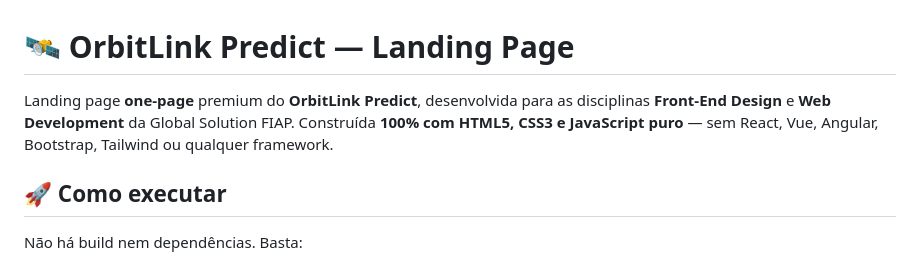
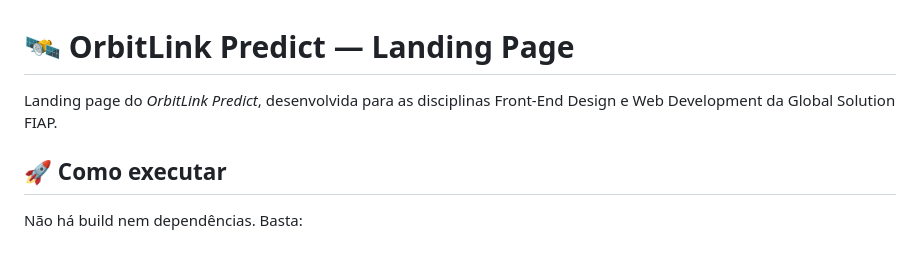
Before and after one commit to Latufff/Reposit-rio-GS-WebDev-2026, a Markdown page: README.md, the part around the change. Rendered like a GitHub page.

Commit message:
docs: micro correção no readme
Updated the description of the landing page for clarity.

```diff
--- a/README.md
+++ b/README.md
@@ -1,6 +1,6 @@
 # 🛰️ OrbitLink Predict — Landing Page
 
-Landing page **one-page** premium do **OrbitLink Predict**, desenvolvida para as disciplinas **Front-End Design** e **Web Development** da Global Solution FIAP. Construída **100% com HTML5, CSS3 e JavaScript puro** — sem React, Vue, Angular, Bootstrap, Tailwind ou qualquer framework.
+Landing page do *OrbitLink Predict*, desenvolvida para as disciplinas Front-End Design e Web Development da Global Solution FIAP.
 
 ## 🚀 Como executar
 
```
